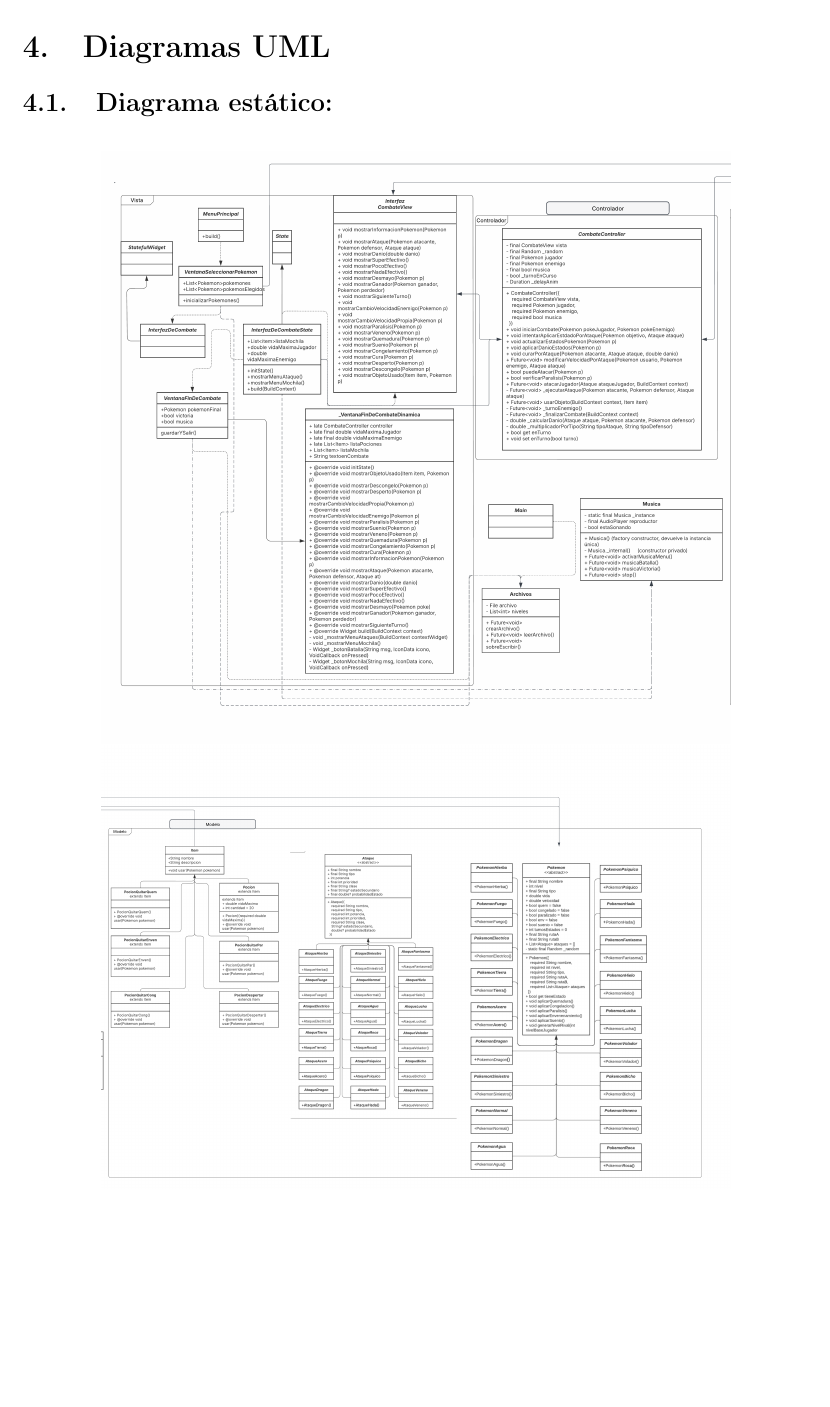
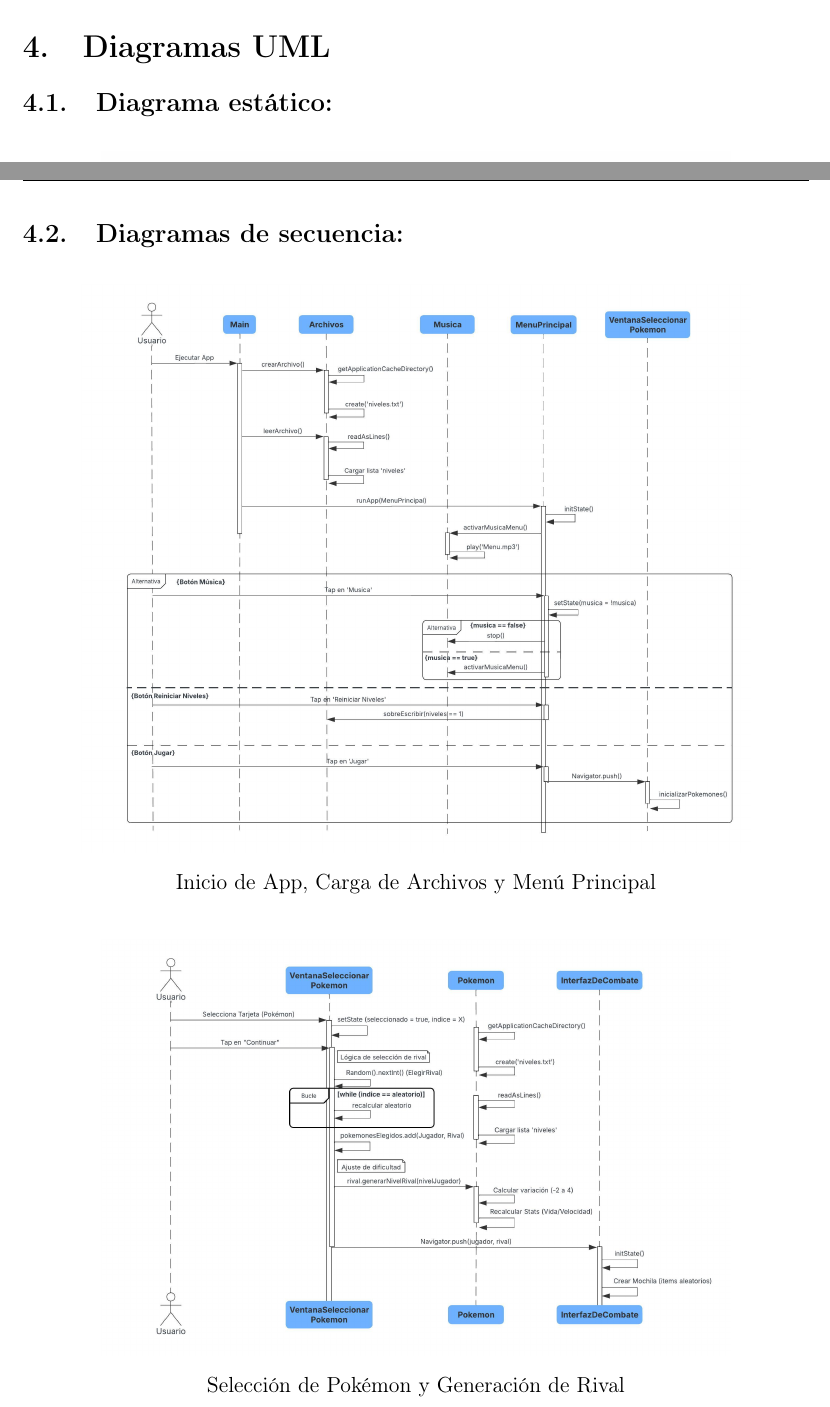
Before and after one commit to Ahmed-Taha-Delgado/POO-G1-E2, a LaTeX document (Proyecto3/ReporteLatex/Proyecto3.tex): part of page 4 of 5 before the commit and two parts of pages 4 and 5 of 7 after it, the two joined at a grey line, cut so that both start at the same text, the shorter picture padded with empty space. Compiled offline with pdfLaTeX.

Commit message:
Agregando UML de secuencia

```diff
--- a/Proyecto3/ReporteLatex/Proyecto3.tex
+++ b/Proyecto3/ReporteLatex/Proyecto3.tex
@@ -79,3 +79,15 @@
     \caption*{}
 \end{figure}
 
+
+\subsection{Diagramas de secuencia: }
+
+\begin{figure}[H]
+    \centering
+    \includegraphics[width=0.85\linewidth]{Proyecto3/ReporteLatex/Imagenes/Diagrama de secuencia (1).jpeg}
+    \caption*{Inicio de App, Carga de Archivos y Menú Principal}
+\end{figure}
+\begin{figure}[H]
+    \centering
+    \includegraphics[width=0.8\linewidth]{Proyecto3/ReporteLatex/Imagenes/Diagrama de secuencia (2).jpeg}
+    \caption*{Selección de Pokémon y Generación de Rival}
@@ -82,3 +98,6 @@
+\end{figure}
+
+
 \clearpage
 
 \section{Conclusiones}
```
Also changed, not shown: Proyecto3/ReporteLatex/Imagenes/Diagrama de secuencia (1).jpeg (added), Proyecto3/ReporteLatex/Imagenes/Diagrama de secuencia (2).jpeg (added), Proyecto3/ReporteLatex/Imagenes/Diagrama de secuencia (3).jpeg (added), Proyecto3/ReporteLatex/Proyecto3.tex (4 more changed lines).
